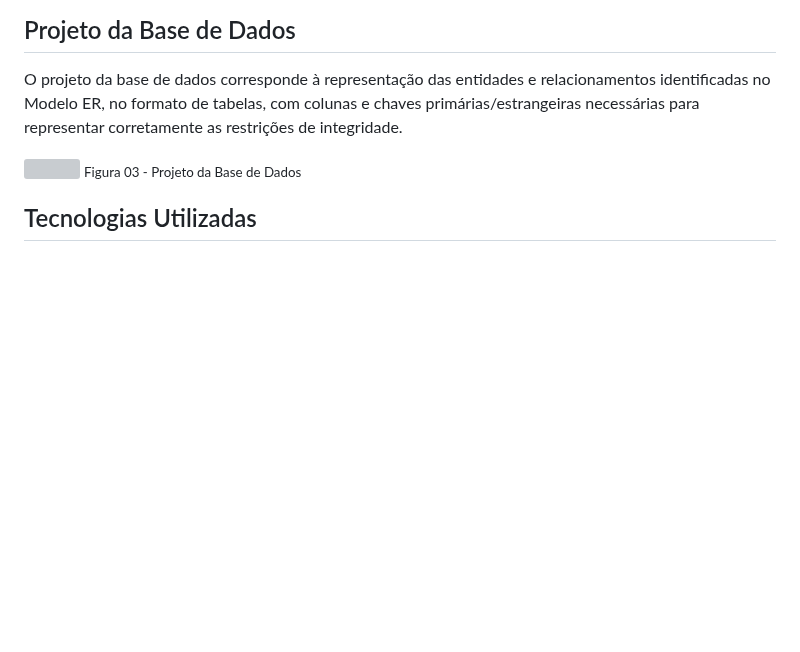
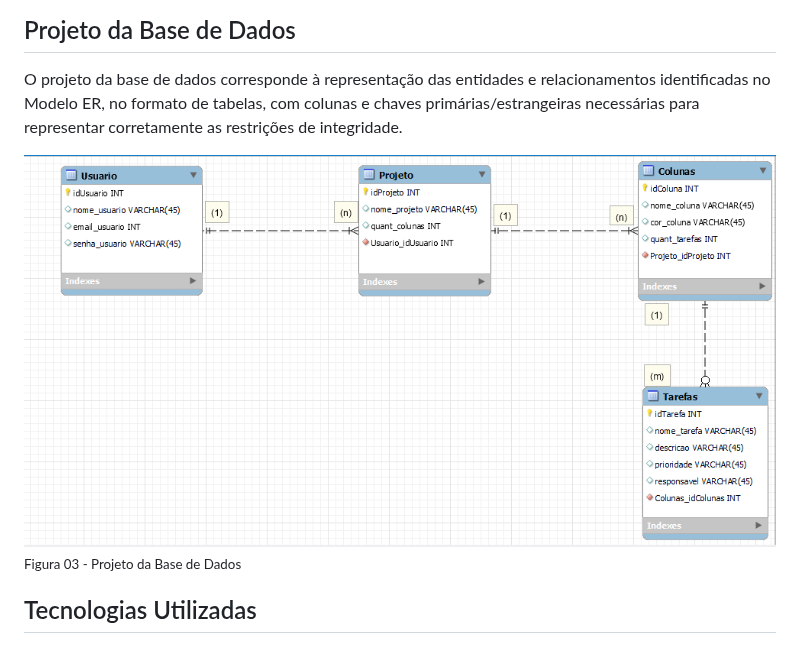
Before and after one commit to ICEI-PUC-Minas-PMV-ADS/pmv-ads-2023-2-e2-proj-int-t5-seiton, a Markdown page: docs/05-Arquitetura da Solução.md, the part around the change. GitHub-like rendering; blank space fills up the shorter version; grey boxes are pictures that could not be loaded.

```diff
--- a/docs/05-Arquitetura da Solução.md
+++ b/docs/05-Arquitetura da Solução.md
@@ -18,7 +18,7 @@ O Modelo ER representa através de um diagrama como as entidades (coisas, objeto
 
 O projeto da base de dados corresponde à representação das entidades e relacionamentos identificadas no Modelo ER, no formato de tabelas, com colunas e chaves primárias/estrangeiras necessárias para representar corretamente as restrições de integridade.
 
-<img src="./img/Projeto_Dados.png"> <sub> Figura 03 - Projeto da Base de Dados <sub>
+<img src="./img/Dados.png"> <sub> Figura 03 - Projeto da Base de Dados <sub>
 
 ## Tecnologias Utilizadas
 
```
